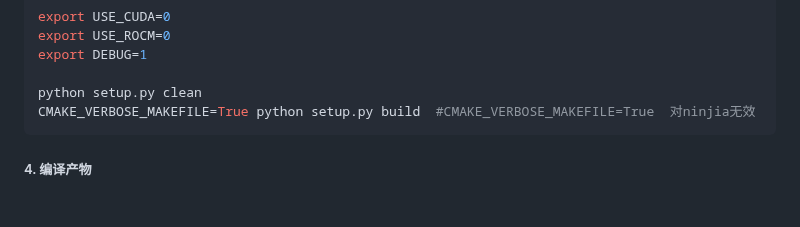
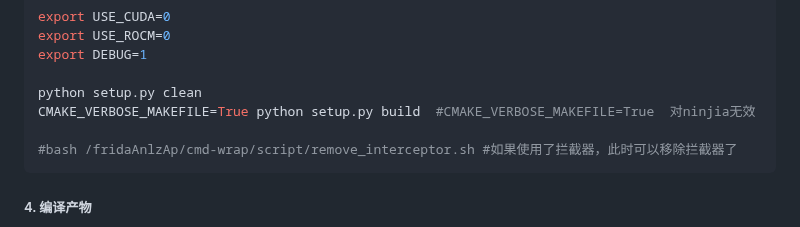
Before and after one commit to z-imagg/github_tool--github-gitee-GITEA--bkOfGitee, a Markdown page: torch-v1.0.0-build.md, the part around the change. Drawn GitHub-style; blank space fills up the shorter version.

Commit message:
更新 torch-v1.0.0-build.md

````diff
--- a/torch-v1.0.0-build.md
+++ b/torch-v1.0.0-build.md
@@ -67,6 +67,8 @@ export DEBUG=1
 
 python setup.py clean
 CMAKE_VERBOSE_MAKEFILE=True python setup.py build  #CMAKE_VERBOSE_MAKEFILE=True  对ninjia无效
+
+#bash /fridaAnlzAp/cmd-wrap/script/remove_interceptor.sh #如果使用了拦截器，此时可以移除拦截器了
 ```
 
 ##### 4. 编译产物
````
